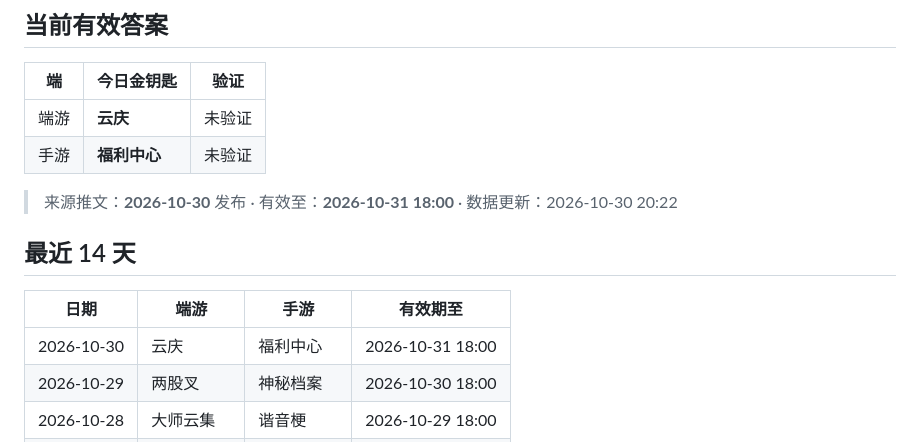
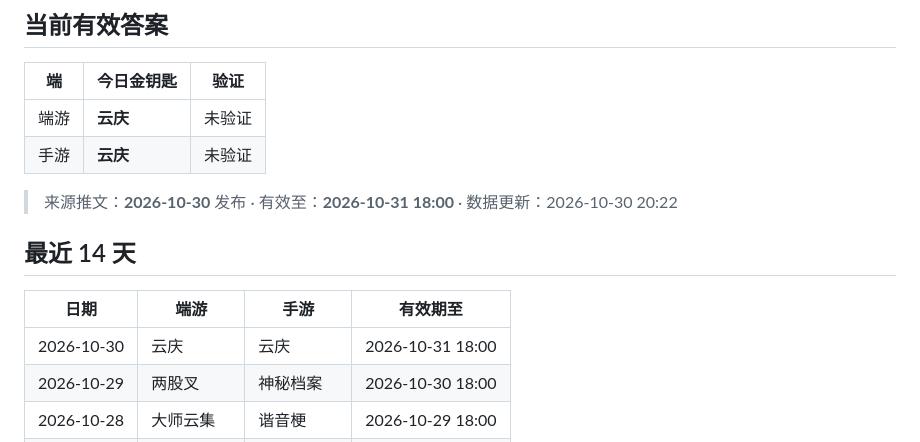
Before and after one commit to Xingheranran/naraka-daily-key, a Markdown page: README.md, the part around the change. Drawn GitHub-style.

Commit message:
fix: README 与 docs/index.html 中 2026-10-30 手游答案改回「云庆」

```diff
--- a/README.md
+++ b/README.md
@@ -23,7 +23,7 @@
 | 端 | 今日金钥匙 | 验证 |
 | --- | --- | --- |
 | 端游 | **云庆** | 未验证 |
-| 手游 | **福利中心** | 未验证 |
+| 手游 | **云庆** | 未验证 |
 
 > 来源推文：**2026-10-30** 发布 · 有效至：**2026-10-31 18:00** · 数据更新：2026-10-30 20:22
 
@@ -31,7 +31,7 @@
 
 | 日期 | 端游 | 手游 | 有效期至 |
 | --- | --- | --- | --- |
-| 2026-10-30 | 云庆 | 福利中心 | 2026-10-31 18:00 |
+| 2026-10-30 | 云庆 | 云庆 | 2026-10-31 18:00 |
 | 2026-10-29 | 两股叉 | 神秘档案 | 2026-10-30 18:00 |
 | 2026-10-28 | 大师云集 | 谐音梗 | 2026-10-29 18:00 |
 | 2026-10-27 | 水域新武器 | 通关副本 | 2026-10-28 18:00 |
```
